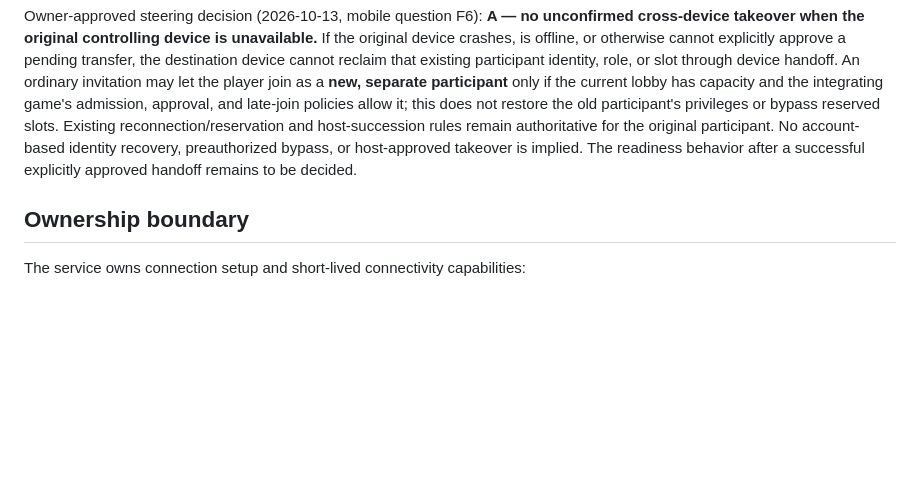
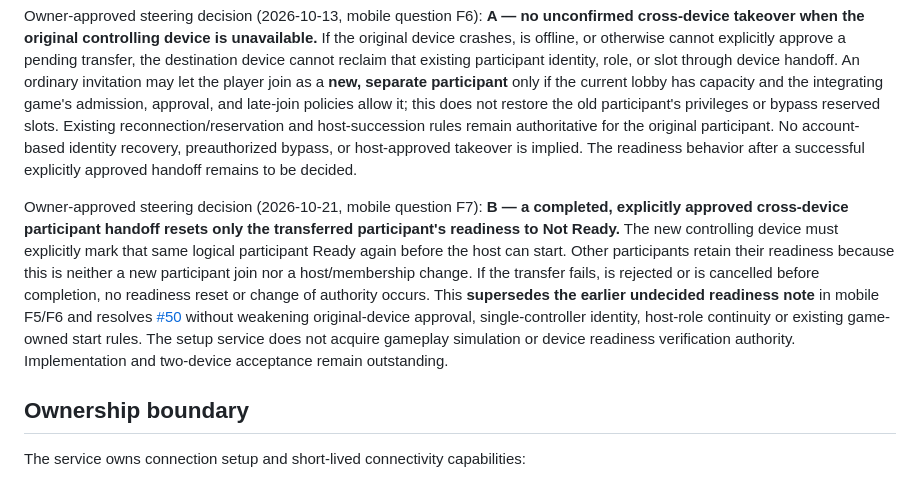
Before and after one commit to moritzbrantner/multiplayer-setup-service, a Markdown page: README.md, the part around the change. Rendered like a GitHub page; blank space fills up the shorter version.

Commit message:
docs: settle readiness after approved device handoff

```diff
--- a/README.md
+++ b/README.md
@@ -47,6 +47,8 @@ Owner-approved steering decision (2026-10-13, mobile question F4): **B — suppo
 
 Owner-approved steering decision (2026-10-13, mobile question F6): **A — no unconfirmed cross-device takeover when the original controlling device is unavailable.** If the original device crashes, is offline, or otherwise cannot explicitly approve a pending transfer, the destination device cannot reclaim that existing participant identity, role, or slot through device handoff. An ordinary invitation may let the player join as a **new, separate participant** only if the current lobby has capacity and the integrating game's admission, approval, and late-join policies allow it; this does not restore the old participant's privileges or bypass reserved slots. Existing reconnection/reservation and host-succession rules remain authoritative for the original participant. No account-based identity recovery, preauthorized bypass, or host-approved takeover is implied. The readiness behavior after a successful explicitly approved handoff remains to be decided.
 
+
+Owner-approved steering decision (2026-10-21, mobile question F7): **B — a completed, explicitly approved cross-device participant handoff resets only the transferred participant's readiness to Not Ready.** The new controlling device must explicitly mark that same logical participant Ready again before the host can start. Other participants retain their readiness because this is neither a new participant join nor a host/membership change. If the transfer fails, is rejected or is cancelled before completion, no readiness reset or change of authority occurs. This **supersedes the earlier undecided readiness note** in mobile F5/F6 and resolves [#50](https://github.com/moritzbrantner/multiplayer-setup-service/issues/50) without weakening original-device approval, single-controller identity, host-role continuity or existing game-owned start rules. The setup service does not acquire gameplay simulation or device readiness verification authority. Implementation and two-device acceptance remain outstanding.
 ## Ownership boundary
 
 The service owns connection setup and short-lived connectivity capabilities:
```
